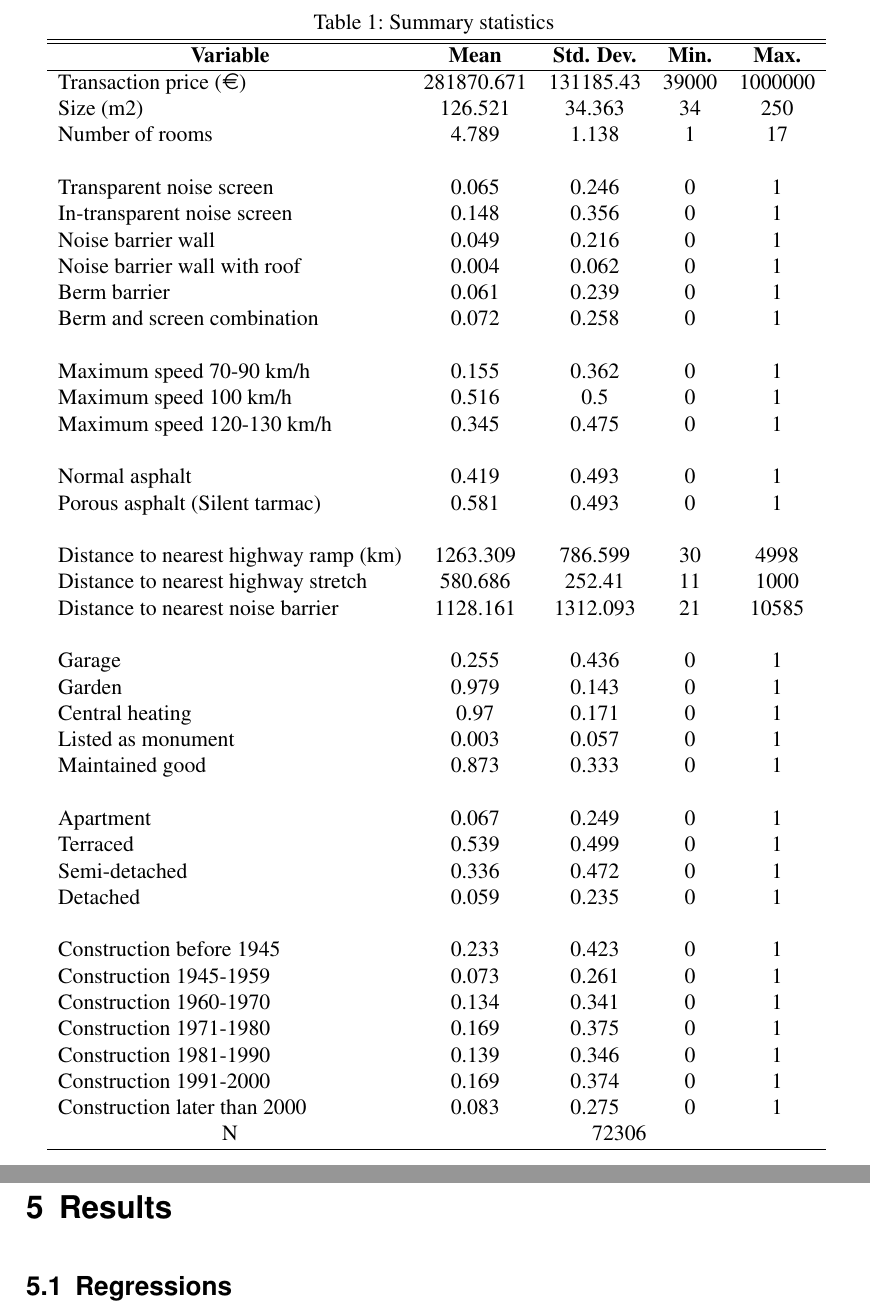
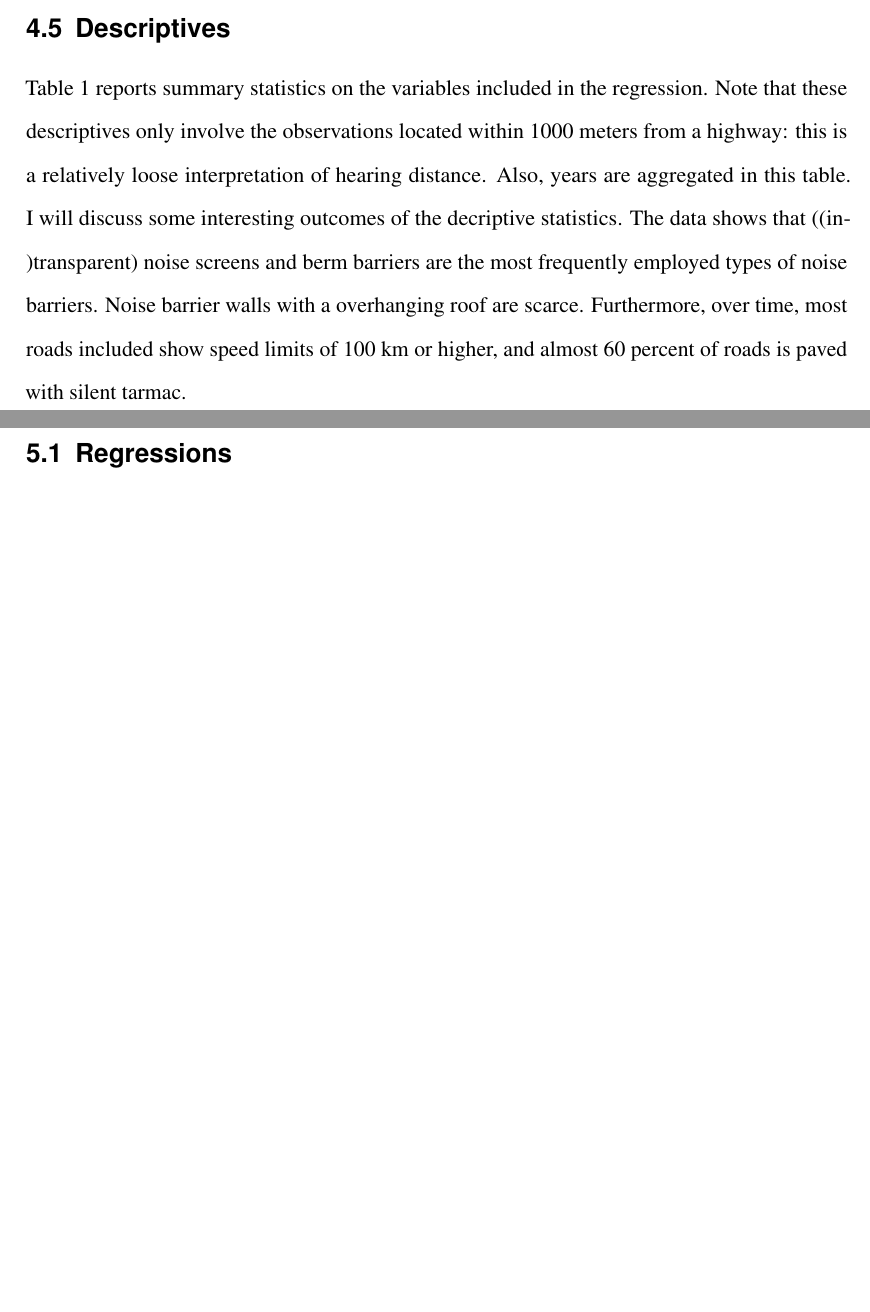
Before and after one commit to dukodevos/THESIS, a LaTeX thesis (Documents/Thesis/document.tex): two parts of pages 12 and 13 of 15 before the commit and two parts of pages 11 and 12 of 14 after it, joined at a grey line, cut at the place of the change, the shorter picture padded with empty space. Compiled offline with pdfLaTeX.

Commit message:
Update document.tex

```diff
--- a/Documents/Thesis/document.tex
+++ b/Documents/Thesis/document.tex
@@ -108,63 +108,16 @@
 		As mentioned in section \ref{sec:method}, the sample should only include properties within hearing distance of a highway. Academic literature suggests using a threshold distance of approximately 350 meters \citep{Nelson1982}. I start with observations that are located within 1,000 meters of highway and examine the effect of taking smaller threshold values. To exclude outliers I restrict the sample to only include properties that are located within 5,000 meters of a highway ramp. Robustness of results will be checked against various alternative distances.
 
 		\subsection{Descriptives}
-
-\begin{table}[htbp]\centering \caption{Summary statistics \label{sumstat}}
-\begin{tabular}{l c c c c }\hline\hline
-\multicolumn{1}{c}{\textbf{Variable}} & \textbf{Mean}
- & \textbf{Std. Dev.}& \textbf{Min.} &  \textbf{Max.} \\ \hline
-Transaction price (\EUR) & 281870.671 & 131185.43 & 39000 & 1000000 \\
-Size (m2) & 126.521 & 34.363 & 34 & 250 \\
-Number of rooms & 4.789 & 1.138 & 1 & 17 \\
-\\
-Transparent noise screen & 0.065 & 0.246 & 0 & 1 \\
-In-transparent noise screen & 0.148 & 0.356 & 0 & 1 \\
-Noise barrier wall & 0.049 & 0.216 & 0 & 1 \\
-Noise barrier wall with roof & 0.004 & 0.062 & 0 & 1 \\
-Berm barrier & 0.061 & 0.239 & 0 & 1 \\
-Berm and screen combination & 0.072 & 0.258 & 0 & 1 \\
-\\
-Maximum speed 70-90 km/h & 0.155 & 0.362 & 0 & 1 \\
-Maximum speed 100 km/h & 0.516 & 0.5 & 0 & 1 \\
-Maximum speed 120-130 km/h & 0.345 & 0.475 & 0 & 1 \\
-\\
-Normal asphalt & 0.419 & 0.493 & 0 & 1 \\
-Porous asphalt (Silent tarmac) & 0.581 & 0.493 & 0 & 1 \\
-\\
-Distance to nearest highway ramp (km) & 1263.309 & 786.599 & 30 & 4998 \\
-Distance to nearest highway stretch & 580.686 & 252.41 & 11 & 1000 \\
-Distance to nearest noise barrier & 1128.161 & 1312.093 & 21 & 10585 \\
-\\
-Garage & 0.255 & 0.436 & 0 & 1 \\
-Garden & 0.979 & 0.143 & 0 & 1 \\
-Central heating & 0.97 & 0.171 & 0 & 1 \\
-Listed as monument & 0.003 & 0.057 & 0 & 1 \\
-Maintained good & 0.873 & 0.333 & 0 & 1 \\
-\\
-Apartment & 0.067 & 0.249 & 0 & 1 \\
-Terraced & 0.539 & 0.499 & 0 & 1 \\
-Semi-detached & 0.336 & 0.472 & 0 & 1 \\
-Detached & 0.059 & 0.235 & 0 & 1 \\
-\\
-Construction before 1945 & 0.233 & 0.423 & 0 & 1 \\
-Construction 1945-1959 & 0.073 & 0.261 & 0 & 1 \\
-Construction 1960-1970 & 0.134 & 0.341 & 0 & 1 \\
-Construction 1971-1980 & 0.169 & 0.375 & 0 & 1 \\
-Construction 1981-1990 & 0.139 & 0.346 & 0 & 1 \\
-Construction 1991-2000 & 0.169 & 0.374 & 0 & 1 \\
-Construction later than 2000 & 0.083 & 0.275 & 0 & 1 \\
-\multicolumn{1}{c}{N} & \multicolumn{4}{c}{72306}\\ \hline
-\end{tabular}
-\end{table}
-
-
-
+        Table 1 reports summary statistics on the variables included in the regression. Note that these descriptives only involve the observations located within 1000 meters from a highway: this is a relatively loose interpretation of hearing distance. Also, years are aggregated in this table. I will discuss some interesting outcomes of the decriptive statistics. The data shows that ((in-)transparent) noise screens and berm barriers are the most frequently employed types of noise barriers. Noise barrier walls with a overhanging roof are scarce. Furthermore, over time, most roads included show speed limits of 100 km or higher, and almost 60 percent of roads is paved with silent tarmac.
 
 
 	\section{Results}
 	\label{sec:results}
 
 		\subsection{Regressions}
+
+
+
 
 		\subsection{Robustness}
 
```
